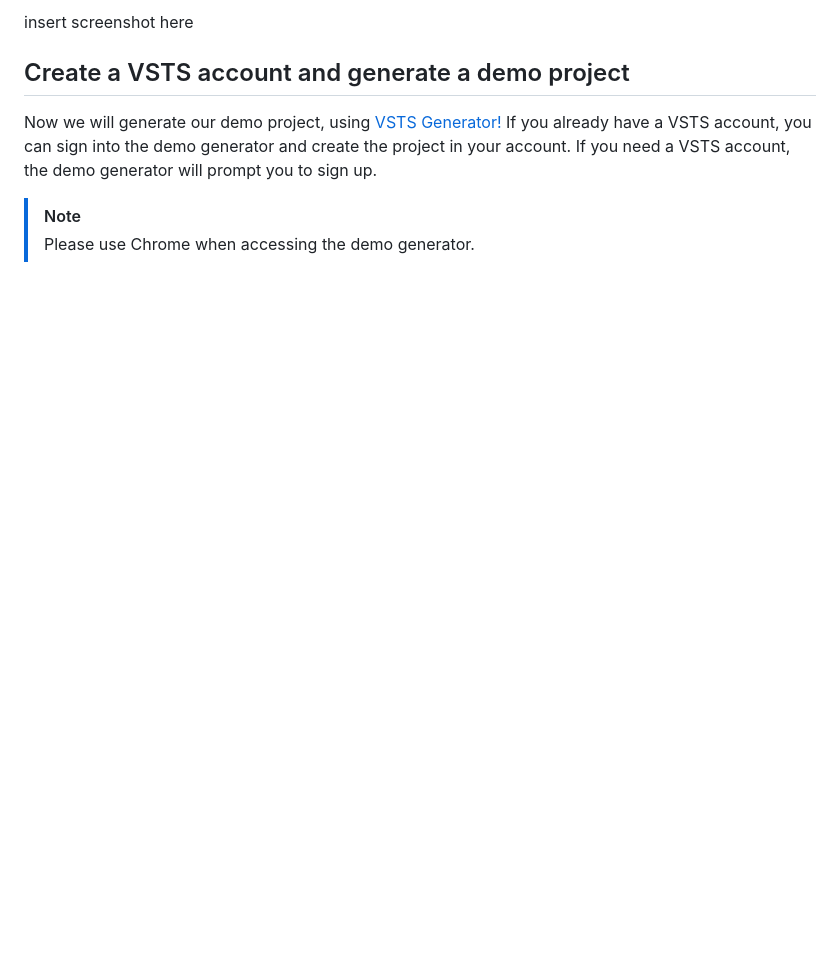
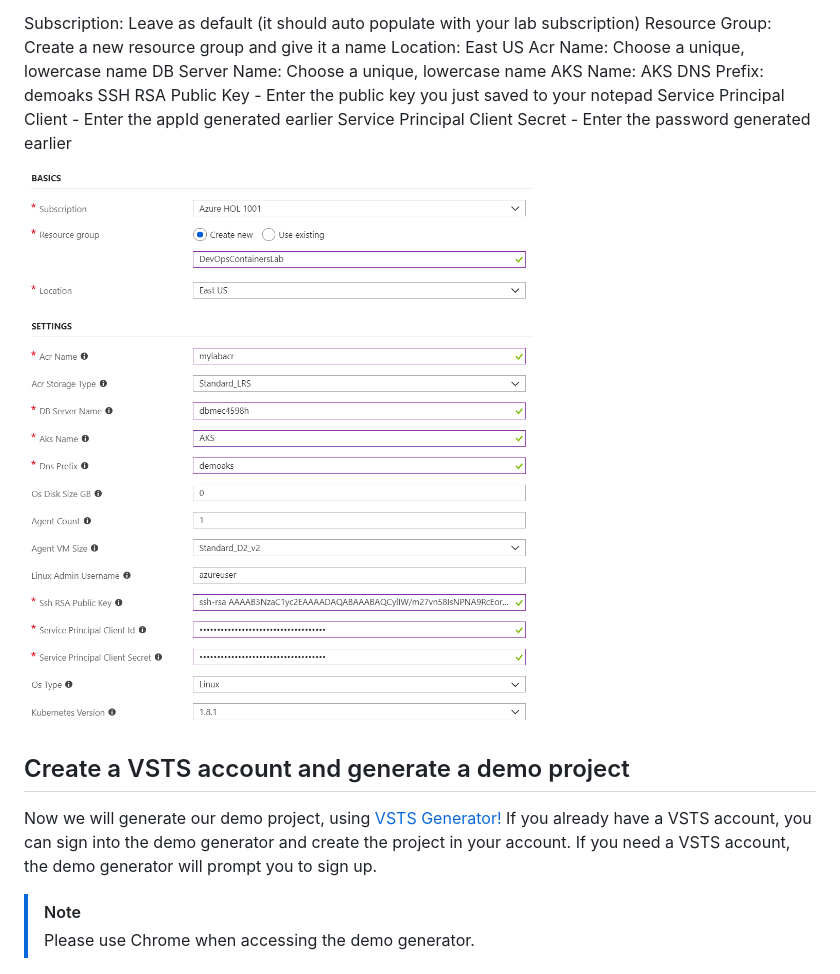
Before and after one commit to CharleneMcKeown/DevOps-and-Containers, a Markdown page: README.md, the part around the change printed below. GitHub-like rendering; pictures changed too: screenshots/ARM.PNG (added); blank space fills up the shorter version.

```diff
--- a/README.md
+++ b/README.md
@@ -89,5 +101,17 @@ Copy everything to a notebad (it starts with ssh-rsa followed by a long string o
 
-insert screenshot here
+
+Subscription: Leave as default (it should auto populate with your lab subscription)
+Resource Group: Create a new resource group and give it a name
+Location: East US
+Acr Name: Choose a unique, lowercase name
+DB Server Name: Choose a unique, lowercase name
+AKS Name: AKS
+DNS Prefix: demoaks
+SSH RSA Public Key - Enter the public key you just saved to your notepad
+Service Principal Client - Enter the appId generated earlier
+Service Principal Client Secret - Enter the password generated earlier
+
+<img src="screenshots/ARM.PNG" alt="Deploy Template" width="600px"/>
 
 ## Create a VSTS account and generate a demo project
 
```
Also changed, not shown: other parts of README.md (+26 -14 lines), screenshots/SSH.PNG (added), screenshots/cloudshell.PNG (added), screenshots/deploy.PNG (added), screenshots/publickey.PNG (added).
